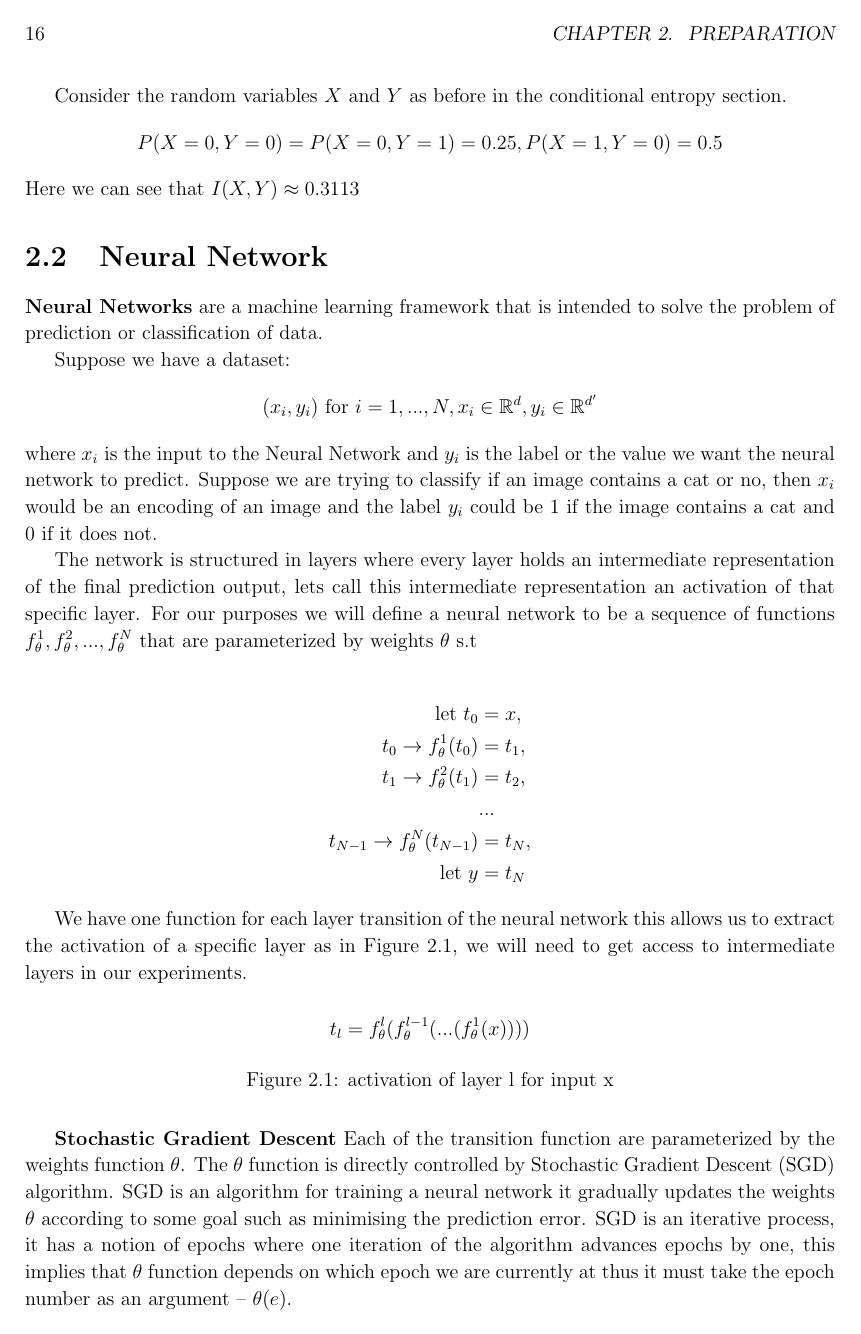
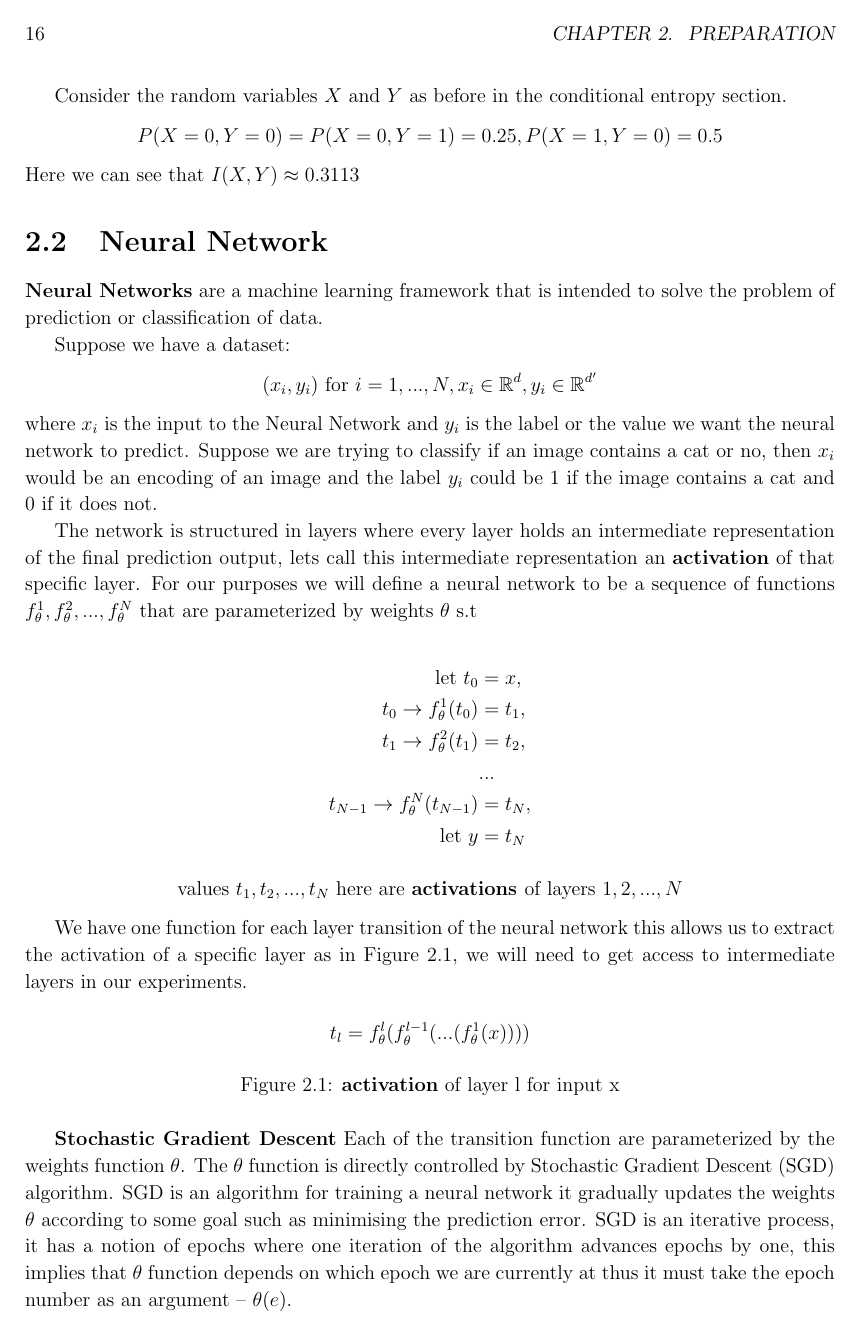
Before and after one commit to etherandrius/dissertation, a LaTeX thesis (main/dissertation.tex, which reads main/preparation.tex): page 16 of 45. The pictures show the PDF file main/dissertation.pdf that the author committed with the source.

Commit message:
made activation definition clearer

```diff
--- a/main/preparation.tex
+++ b/main/preparation.tex
@@ -70,9 +70,9 @@ and the label $y_i$ could be 1 if the image contains a cat and 0 if it does not.
 
 The network is structured in layers where every layer holds an intermediate
 representation of the final prediction output, lets call this intermediate
-representation an activation of that specific layer. For our purposes we will
-define a neural network to be a sequence of functions
-$f_{\theta}^1,f_{\theta}^2,... ,f_{\theta}^N$ that are parameterized by weights
+representation an \textbf{activation} of that specific layer. For our purposes
+we will define a neural network to be a sequence of functions
+$f_{\theta}^1,f_{\theta}^2,...,f_{\theta}^N$ that are parameterized by weights
 $\theta$ s.t
 
 \begin{align*}
@@ -83,6 +83,10 @@ $\theta$ s.t
     t_{N-1} \rightarrow f_{\theta}^N(t_{N-1}) &= t_N,\\
     \text{let } y &= t_N
 \end{align*}
+\begin{align*}
+    \text{values } t_1,t_2,...,t_N
+    \text{ here are } \textbf{activations } \text{of layers } 1,2,...,N
+\end{align*}
 
 We have one function for each layer transition of the neural network this allows
 us to extract the activation of a specific layer as in \autoref{eq:layerL}, we
@@ -90,7 +94,7 @@ will need to get access to intermediate layers in our experiments.
 
 \begin{figure}[H]
   \[ t_l = f_{\theta}^l(f_{\theta}^{l-1}(...(f_{\theta}^1(x)))) \]
-  \caption{activation of layer l for input x}
+  \caption{\textbf{activation} of layer l for input x}
   \label{eq:layerL}
 \end{figure}
 
```
Also changed, not shown: main/dissertation.pdf.
